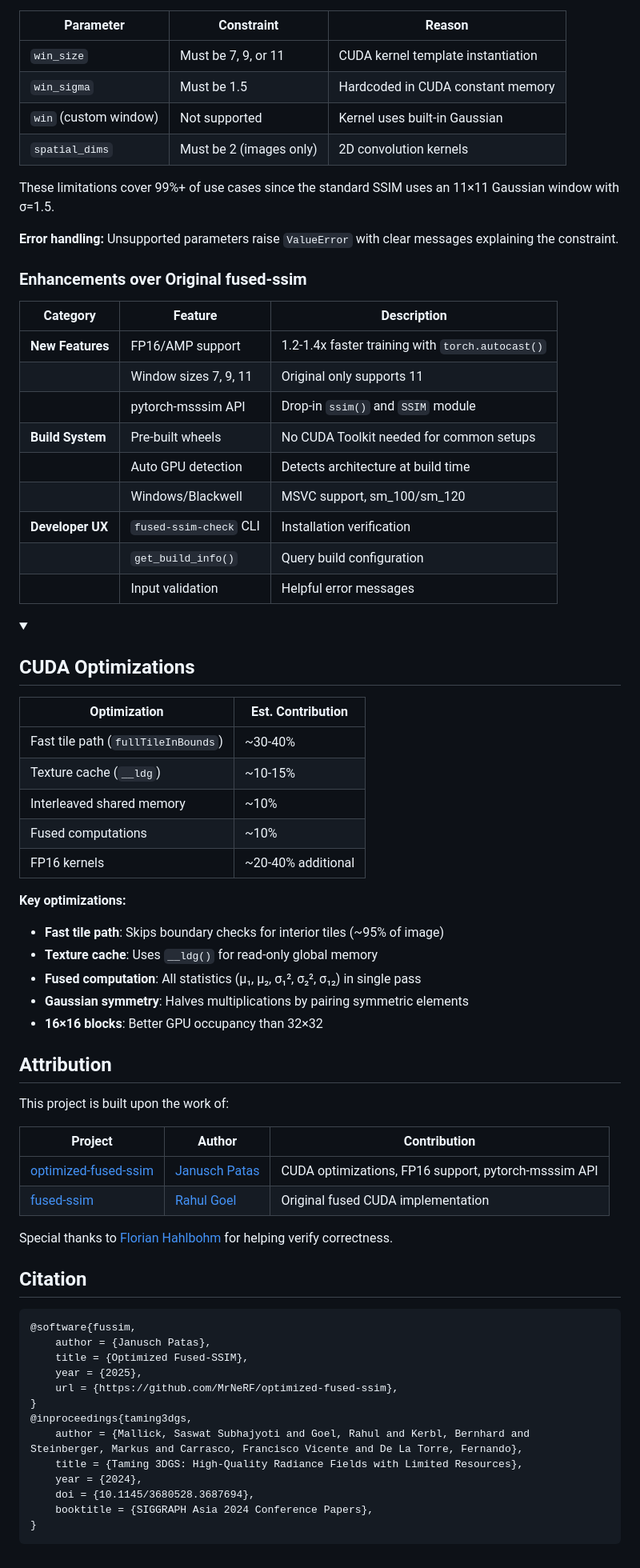
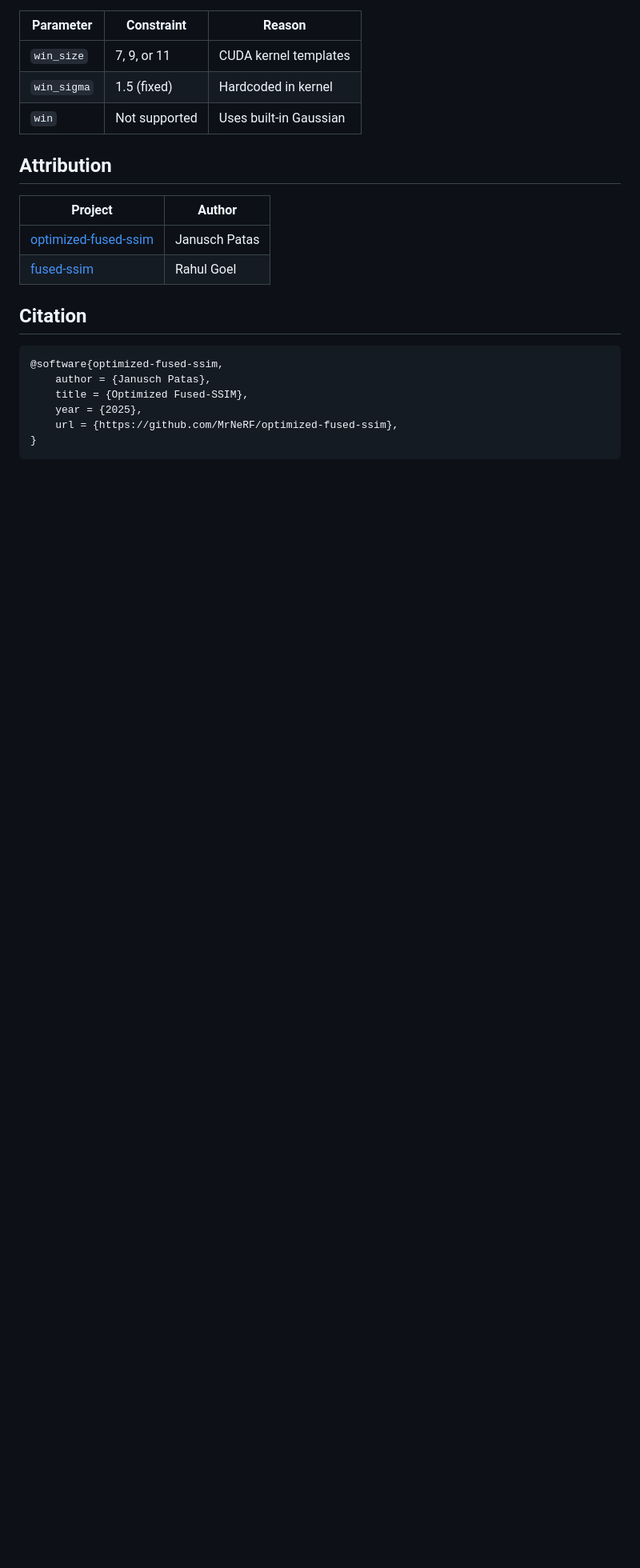
Before and after one commit to OpsiClear/fussim, a Markdown page: README.md, the part around one of its changes. Shown at 80% size. Rendered like a GitHub page; folded sections open; blank space fills up the shorter version.

````diff
--- a/README.md
+++ b/README.md
@@ -170,73 +105,24 @@ The optimized CUDA kernels have some constraints:
 
 | Parameter | Constraint | Reason |
 |-----------|------------|--------|
-| `win_size` | Must be 7, 9, or 11 | CUDA kernel template instantiation |
-| `win_sigma` | Must be 1.5 | Hardcoded in CUDA constant memory |
-| `win` (custom window) | Not supported | Kernel uses built-in Gaussian |
-| `spatial_dims` | Must be 2 (images only) | 2D convolution kernels |
-
-These limitations cover 99%+ of use cases since the standard SSIM uses an 11×11 Gaussian window with σ=1.5.
-
-**Error handling:** Unsupported parameters raise `ValueError` with clear messages explaining the constraint.
-
-### Enhancements over Original fused-ssim
-
-| Category | Feature | Description |
-|----------|---------|-------------|
-| **New Features** | FP16/AMP support | 1.2-1.4x faster training with `torch.autocast()` |
-| | Window sizes 7, 9, 11 | Original only supports 11 |
-| | pytorch-msssim API | Drop-in `ssim()` and `SSIM` module |
-| **Build System** | Pre-built wheels | No CUDA Toolkit needed for common setups |
-| | Auto GPU detection | Detects architecture at build time |
-| | Windows/Blackwell | MSVC support, sm_100/sm_120 |
-| **Developer UX** | `fused-ssim-check` CLI | Installation verification |
-| | `get_build_info()` | Query build configuration |
-| | Input validation | Helpful error messages |
-
-<details>
-<summary><h2>CUDA Optimizations</h2></summary>
-
-| Optimization | Est. Contribution |
-|-------------|-------------------|
-| Fast tile path (`fullTileInBounds`) | ~30-40% |
-| Texture cache (`__ldg`) | ~10-15% |
-| Interleaved shared memory | ~10% |
-| Fused computations | ~10% |
-| FP16 kernels | ~20-40% additional |
-
-**Key optimizations:**
-- **Fast tile path**: Skips boundary checks for interior tiles (~95% of image)
-- **Texture cache**: Uses `__ldg()` for read-only global memory
-- **Fused computation**: All statistics (μ₁, μ₂, σ₁², σ₂², σ₁₂) in single pass
-- **Gaussian symmetry**: Halves multiplications by pairing symmetric elements
-- **16×16 blocks**: Better GPU occupancy than 32×32
-</details>
+| `win_size` | 7, 9, or 11 | CUDA kernel templates |
+| `win_sigma` | 1.5 (fixed) | Hardcoded in kernel |
+| `win` | Not supported | Uses built-in Gaussian |
 
 ## Attribution
 
-This project is built upon the work of:
-
-| Project | Author | Contribution |
-|---------|--------|--------------|
-| [optimized-fused-ssim](https://github.com/MrNeRF/optimized-fused-ssim) | [Janusch Patas](https://github.com/MrNeRF) | CUDA optimizations, FP16 support, pytorch-msssim API |
-| [fused-ssim](https://github.com/rahul-goel/fused-ssim) | [Rahul Goel](https://github.com/rahul-goel) | Original fused CUDA implementation |
-
-Special thanks to [Florian Hahlbohm](https://github.com/fhahlbohm) for helping verify correctness.
+| Project | Author |
+|---------|--------|
+| [optimized-fused-ssim](https://github.com/MrNeRF/optimized-fused-ssim) | Janusch Patas |
+| [fused-ssim](https://github.com/rahul-goel/fused-ssim) | Rahul Goel |
 
 ## Citation
 
 ```bibtex
-@software{fussim,
+@software{optimized-fused-ssim,
     author = {Janusch Patas},
     title = {Optimized Fused-SSIM},
     year = {2025},
     url = {https://github.com/MrNeRF/optimized-fused-ssim},
 }
-@inproceedings{taming3dgs,
-    author = {Mallick, Saswat Subhajyoti and Goel, Rahul and Kerbl, Bernhard and Steinberger, Markus and Carrasco, Francisco Vicente and De La Torre, Fernando},
-    title = {Taming 3DGS: High-Quality Radiance Fields with Limited Resources},
-    year = {2024},
-    doi = {10.1145/3680528.3687694},
-    booktitle = {SIGGRAPH Asia 2024 Conference Papers},
-}
 ```
````
Also changed, not shown: other parts of README.md (+52 -117 lines).
